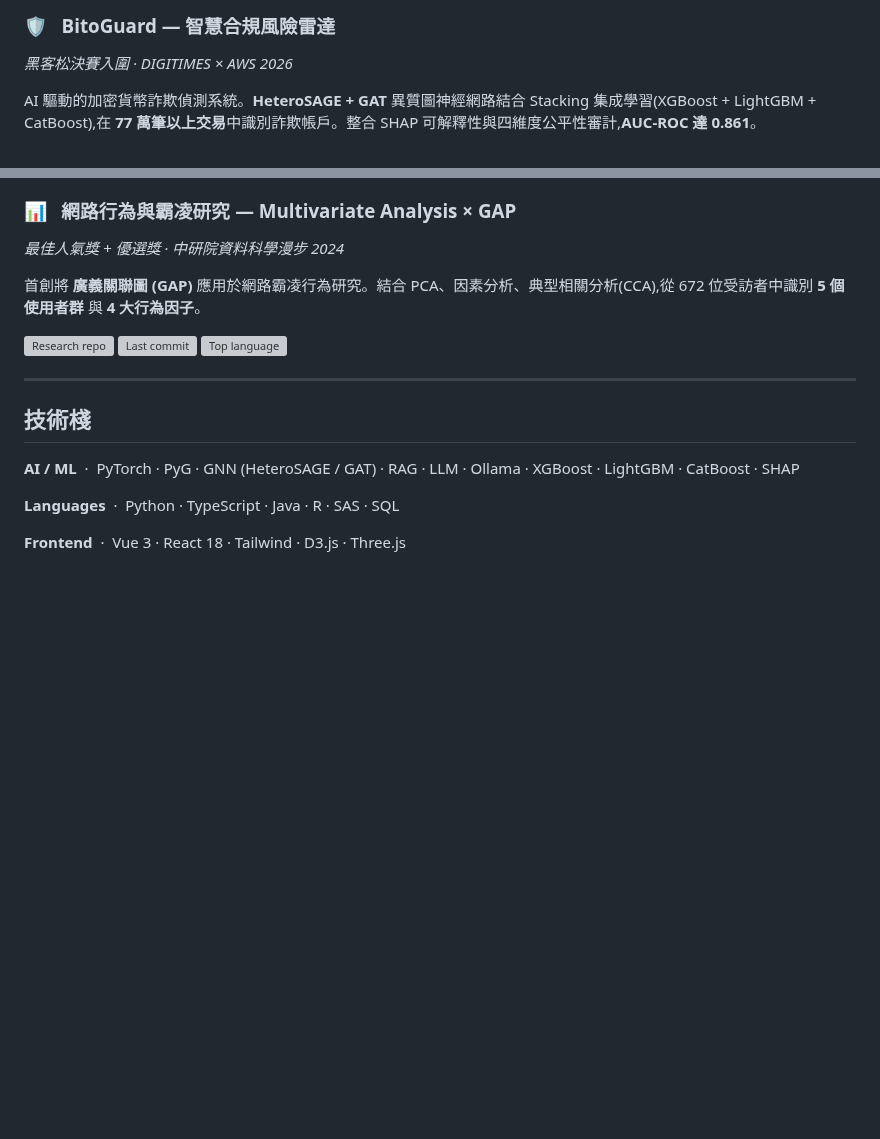
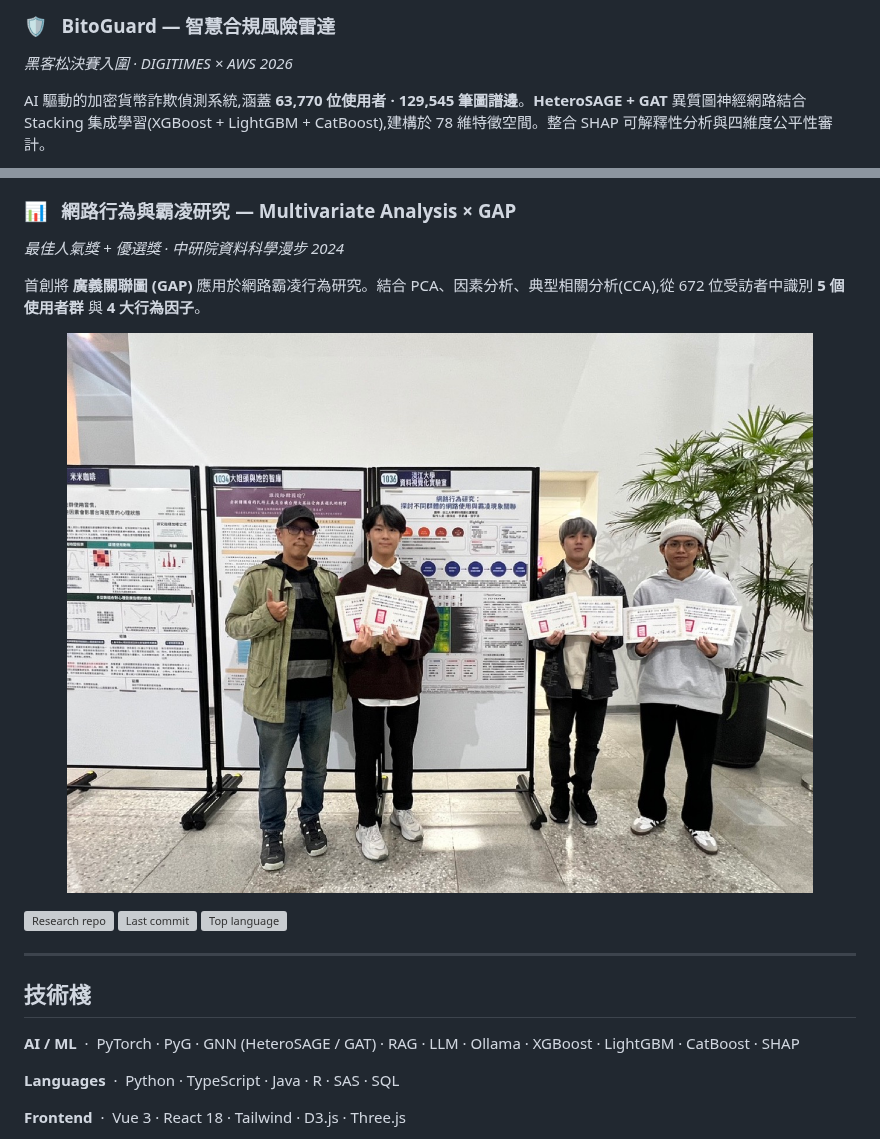
Before and after one commit to timwei0801/timwei0801, a Markdown page: README_zh-TW.md, 2 parts joined by grey strips. Rendered like a GitHub page; pictures changed too: .github/assets/cyberbullying-award.jpeg (added); blank space fills up the shorter version; grey boxes are pictures that could not be loaded.

```diff
--- a/README_zh-TW.md
+++ b/README_zh-TW.md
@@ -50,5 +50,5 @@
 ### 🛡️ &nbsp; BitoGuard — 智慧合規風險雷達
 *黑客松決賽入圍 · DIGITIMES × AWS 2026*
 
-AI 驅動的加密貨幣詐欺偵測系統。**HeteroSAGE + GAT** 異質圖神經網路結合 Stacking 集成學習(XGBoost + LightGBM + CatBoost),在 **77 萬筆以上交易**中識別詐欺帳戶。整合 SHAP 可解釋性與四維度公平性審計,**AUC-ROC 達 0.861**。
+AI 驅動的加密貨幣詐欺偵測系統,涵蓋 **63,770 位使用者 · 129,545 筆圖譜邊**。**HeteroSAGE + GAT** 異質圖神經網路結合 Stacking 集成學習(XGBoost + LightGBM + CatBoost),建構於 78 維特徵空間。整合 SHAP 可解釋性分析與四維度公平性審計。
 
@@ -69,6 +79,10 @@ AI 驅動的加密貨幣詐欺偵測系統。**HeteroSAGE + GAT** 異質圖神
 *最佳人氣獎 + 優選獎 · 中研院資料科學漫步 2024*
 
 首創將 **廣義關聯圖 (GAP)** 應用於網路霸凌行為研究。結合 PCA、因素分析、典型相關分析(CCA),從 672 位受訪者中識別 **5 個使用者群** 與 **4 大行為因子**。
+
+<p>
+  <img src="./.github/assets/cyberbullying-award.jpeg" alt="中研院資料科學漫步 2024 頒獎現場" width="100%" />
+</p>
 
 [![Research repo](https://img.shields.io/badge/原始碼-timwei0801%2FMVA--Internet--use--and--bullying-FF6B35?style=for-the-badge&logo=github&logoColor=white)](https://github.com/timwei0801/MVA-Internet-use-and-bullying)
 [![Last commit](https://img.shields.io/github/last-commit/timwei0801/MVA-Internet-use-and-bullying?style=for-the-badge&label=最後更新&color=8A9BA3&labelColor=1F3038)](https://github.com/timwei0801/MVA-Internet-use-and-bullying/commits)
```
Also changed, not shown: other parts of README_zh-TW.md (+12 -2 lines), README.md (+17 -3 lines), .github/assets/bitoguard-dashboard.jpeg (added), .github/assets/highway-speaking.jpeg (added), 1 other file.
